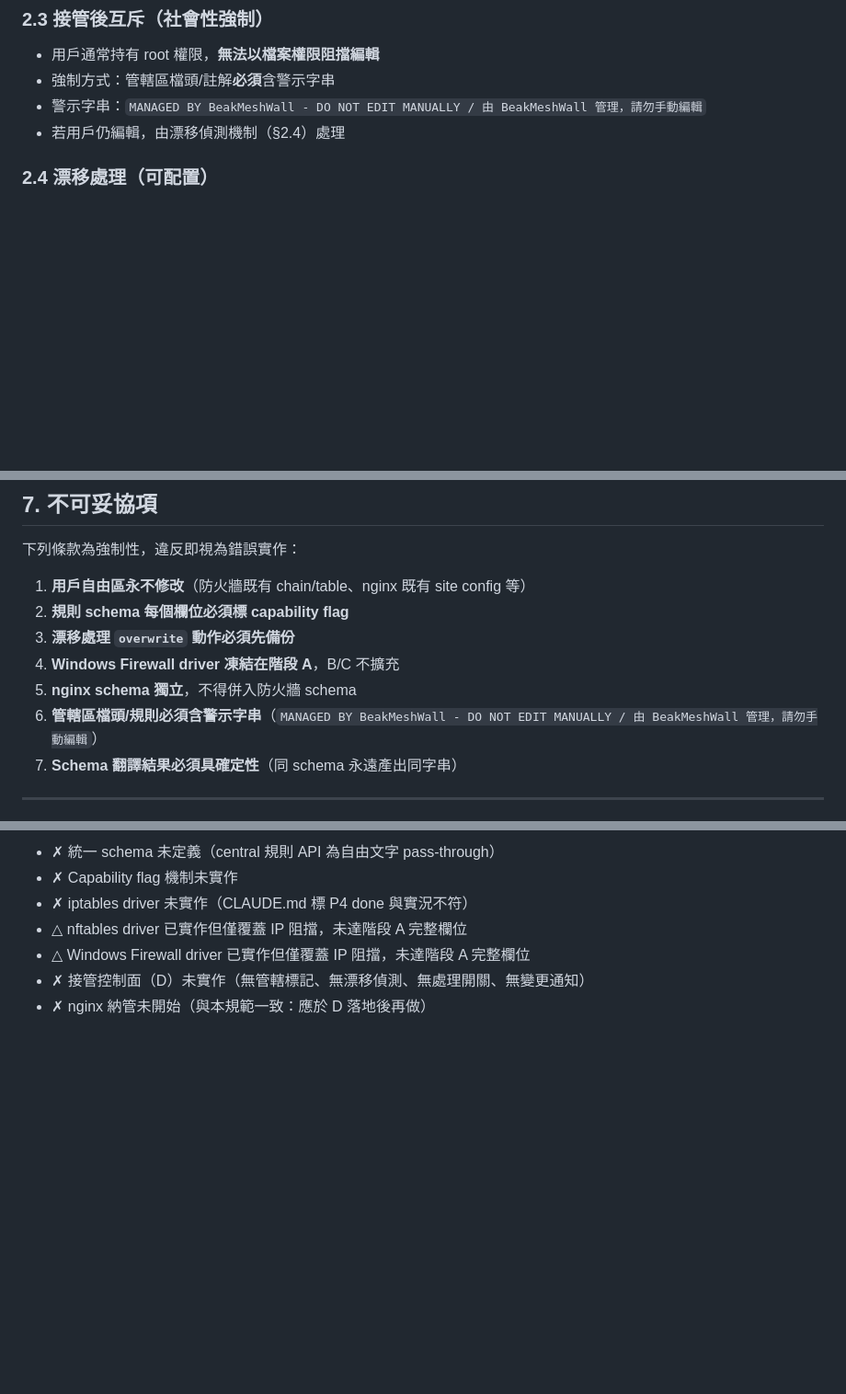
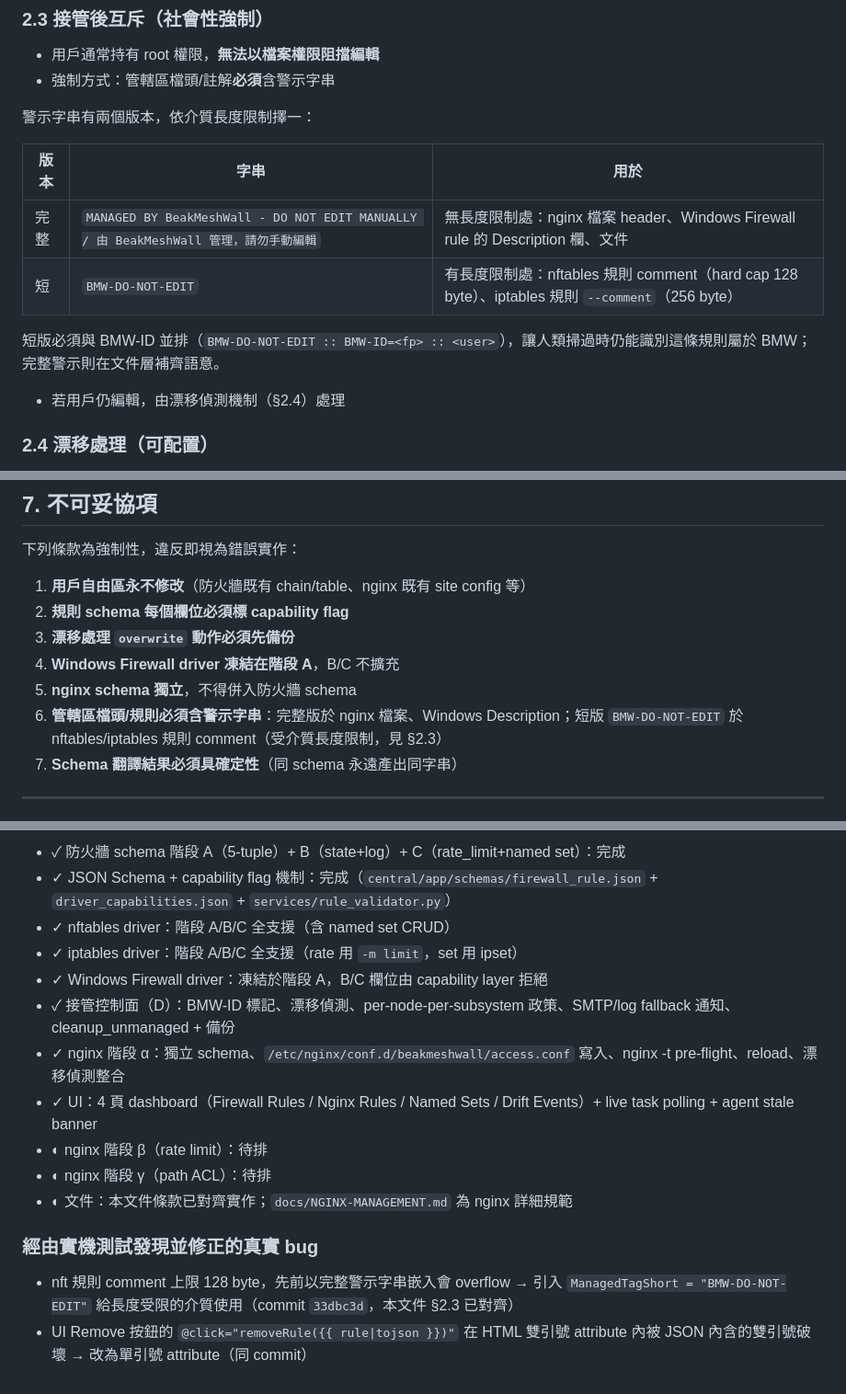
Before and after one commit to ethan-beakmask/BeakMeshWall, a Markdown page: docs/ROADMAP-CONFIG-MANAGEMENT.md, 3 parts joined by grey strips. Shown at 92% size. GitHub-like rendering; blank space fills up the shorter version.

Commit message:
P6 docs: align ROADMAP with shipped implementation + warning string variants
§2.3 (managed-area exclusion) now describes two warning string variants:
the full bilingual string for length-unlimited media (nginx files,
Windows Description) and the short marker BMW-DO-NOT-EDIT for nftables /
iptables comments where length is capped. The short marker must always
appear together with BMW-ID so a human scanning the rule can still tell
it belongs to BMW.

§7 item 6 reworded to allow the variant choice and reference §2.3.

Appendix A rewritten to reflect what's actually shipped (Stage A/B/C
firewall, Stage D drift control plane, nginx alpha, UI). The two real
bugs that surfaced during live testing -- nft 128-byte comment limit
and the @click attribute quoting issue -- are recorded with their
commit reference.

nginx beta/gamma kept on the "deferred" list per the earlier decision
that alpha ships first and the rest is logged as project work.

```diff
--- a/docs/ROADMAP-CONFIG-MANAGEMENT.md
+++ b/docs/ROADMAP-CONFIG-MANAGEMENT.md
@@ -47,7 +47,16 @@ BeakMeshWall 為傳統（非 AI）程式，必須以固定格式解析與寫入
 ### 2.3 接管後互斥（社會性強制）
 - 用戶通常持有 root 權限，**無法以檔案權限阻擋編輯**
 - 強制方式：管轄區檔頭/註解**必須**含警示字串
-- 警示字串：`MANAGED BY BeakMeshWall - DO NOT EDIT MANUALLY / 由 BeakMeshWall 管理，請勿手動編輯`
+
+警示字串有兩個版本，依介質長度限制擇一：
+
+| 版本 | 字串 | 用於 |
+|------|------|------|
+| 完整 | `MANAGED BY BeakMeshWall - DO NOT EDIT MANUALLY / 由 BeakMeshWall 管理，請勿手動編輯` | 無長度限制處：nginx 檔案 header、Windows Firewall rule 的 Description 欄、文件 |
+| 短 | `BMW-DO-NOT-EDIT` | 有長度限制處：nftables 規則 comment（hard cap 128 byte）、iptables 規則 `--comment`（256 byte） |
+
+短版必須與 BMW-ID 並排（`BMW-DO-NOT-EDIT :: BMW-ID=<fp> :: <user>`），讓人類掃過時仍能識別這條規則屬於 BMW；完整警示則在文件層補齊語意。
+
 - 若用戶仍編輯，由漂移偵測機制（§2.4）處理
 
 ### 2.4 漂移處理（可配置）
@@ -196,7 +205,7 @@ Windows Firewall driver **永遠停留在階段 A**，B/C 不擴充（原因：
 3. **漂移處理 `overwrite` 動作必須先備份**
 4. **Windows Firewall driver 凍結在階段 A**，B/C 不擴充
 5. **nginx schema 獨立**，不得併入防火牆 schema
-6. **管轄區檔頭/規則必須含警示字串**（`MANAGED BY BeakMeshWall - DO NOT EDIT MANUALLY / 由 BeakMeshWall 管理，請勿手動編輯`）
+6. **管轄區檔頭/規則必須含警示字串**：完整版於 nginx 檔案、Windows Description；短版 `BMW-DO-NOT-EDIT` 於 nftables/iptables 規則 comment（受介質長度限制，見 §2.3）
 7. **Schema 翻譯結果必須具確定性**（同 schema 永遠產出同字串）
 
 ---
@@ -216,8 +225,17 @@ Windows Firewall driver **永遠停留在階段 A**，B/C 不擴充（原因：
 
-- ✗ 統一 schema 未定義（central 規則 API 為自由文字 pass-through）
-- ✗ Capability flag 機制未實作
-- ✗ iptables driver 未實作（CLAUDE.md 標 P4 done 與實況不符）
-- △ nftables driver 已實作但僅覆蓋 IP 阻擋，未達階段 A 完整欄位
-- △ Windows Firewall driver 已實作但僅覆蓋 IP 阻擋，未達階段 A 完整欄位
-- ✗ 接管控制面（D）未實作（無管轄標記、無漂移偵測、無處理開關、無變更通知）
-- ✗ nginx 納管未開始（與本規範一致：應於 D 落地後再做）
+- ✓ 防火牆 schema 階段 A（5-tuple）+ B（state+log）+ C（rate_limit+named set）：完成
+- ✓ JSON Schema + capability flag 機制：完成（`central/app/schemas/firewall_rule.json` + `driver_capabilities.json` + `services/rule_validator.py`）
+- ✓ nftables driver：階段 A/B/C 全支援（含 named set CRUD）
+- ✓ iptables driver：階段 A/B/C 全支援（rate 用 `-m limit`，set 用 ipset）
+- ✓ Windows Firewall driver：凍結於階段 A，B/C 欄位由 capability layer 拒絕
+- ✓ 接管控制面（D）：BMW-ID 標記、漂移偵測、per-node-per-subsystem 政策、SMTP/log fallback 通知、cleanup_unmanaged + 備份
+- ✓ nginx 階段 α：獨立 schema、`/etc/nginx/conf.d/beakmeshwall/access.conf` 寫入、nginx -t pre-flight、reload、漂移偵測整合
+- ✓ UI：4 頁 dashboard（Firewall Rules / Nginx Rules / Named Sets / Drift Events）+ live task polling + agent stale banner
+- ◐ nginx 階段 β（rate limit）：待排
+- ◐ nginx 階段 γ（path ACL）：待排
+- ◐ 文件：本文件條款已對齊實作；`docs/NGINX-MANAGEMENT.md` 為 nginx 詳細規範
+
+### 經由實機測試發現並修正的真實 bug
+
+- nft 規則 comment 上限 128 byte，先前以完整警示字串嵌入會 overflow → 引入 `ManagedTagShort = "BMW-DO-NOT-EDIT"` 給長度受限的介質使用（commit `33dbc3d`，本文件 §2.3 已對齊）
+- UI Remove 按鈕的 `@click="removeRule({{ rule|tojson }})"` 在 HTML 雙引號 attribute 內被 JSON 內含的雙引號破壞 → 改為單引號 attribute（同 commit）
```
Also changed, not shown: other parts of docs/ROADMAP-CONFIG-MANAGEMENT.md (+1 -1 lines).
